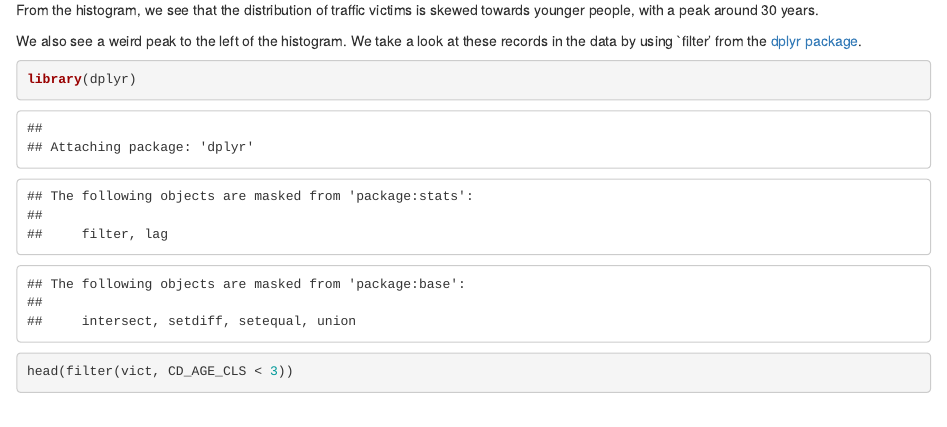
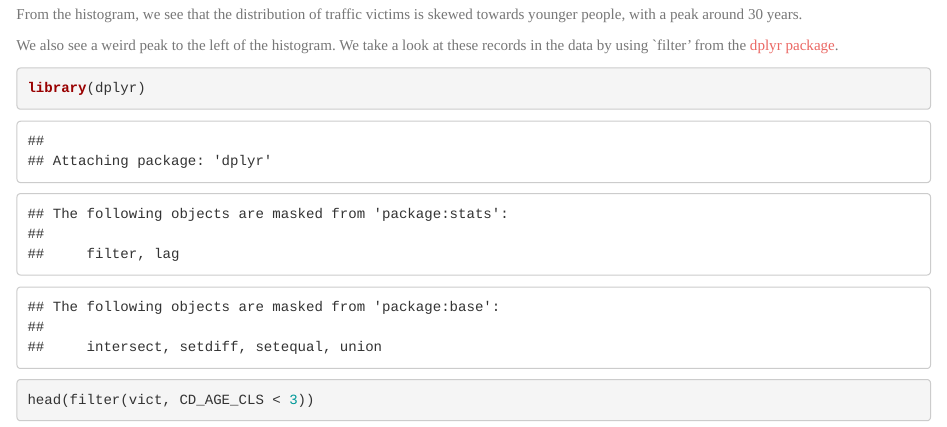
Before and after one commit to maartenzam/Tutorial-data-visualization-with-ggplot2, an R Markdown document (ggplot_introduction.Rmd): the page in a window 1100 px wide, from 1170 px down before the commit and from 1230 px down after it, so that both start at the same text. Rendered offline with R 4.5, knitr and Pandoc, with nearby package versions; some code elsewhere in the file could not run offline.

Commit message:
Added knitted html, notebook html and readme

```diff
--- a/ggplot_introduction.Rmd
+++ b/ggplot_introduction.Rmd
@@ -1,6 +1,9 @@
 ---
 title: "Data visualization with R and ggplot2"
-output: html_notebook
+output:
+  html_document:
+    theme: journal
+  html_notebook: default
 ---
 
 This is an introduction to the [ggplot2](http://ggplot2.tidyverse.org/) package of R, by [Maarten Lambrechts](https://www.twitter.com/maartenzam). It was used during workshop during [Inspirational afternoon “Datavisualisation in Sociology and Social Sciences”](http://www.sociologie.be/datavisualisatie/), held on 12 December 2017 in Brussels.
```
Also changed, not shown: README.md (added), ggplot_introduction.nb.html (added), 1 other file.
